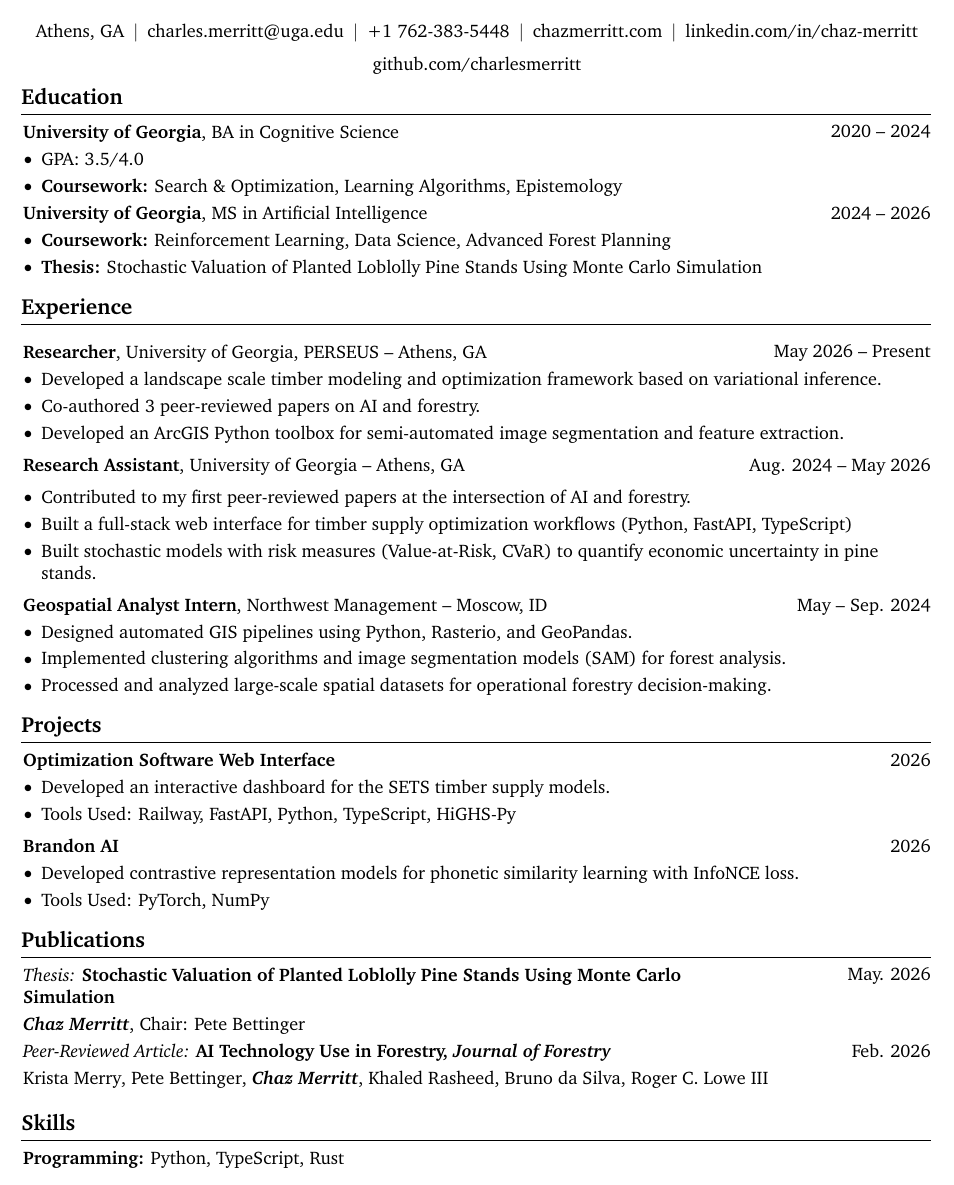
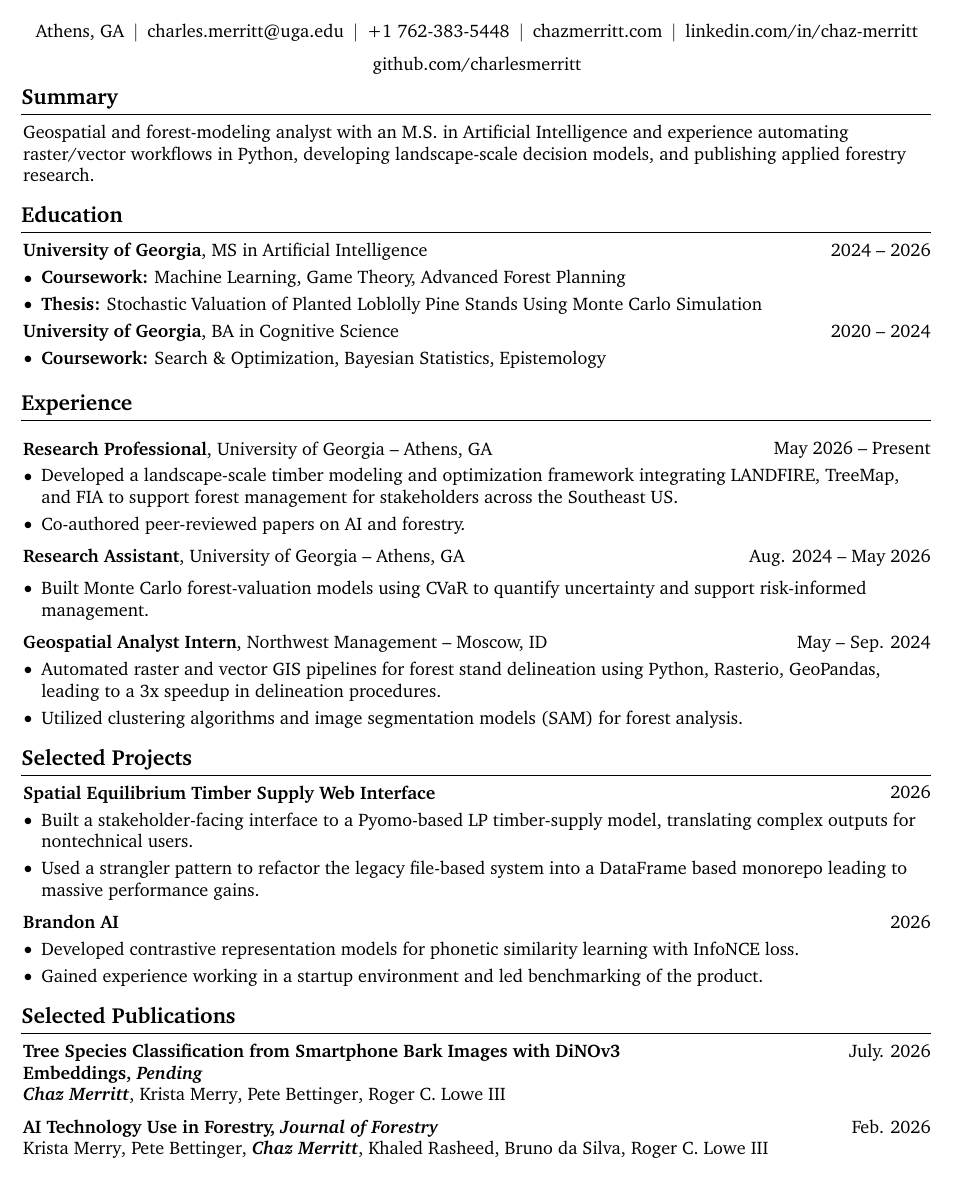
Before and after one commit to charlesmerritt/resume-latex, a LaTeX CV (resume.tex): part of the page, cut so that both start at the same text. Compiled offline with pdfLaTeX.

Commit message:
Backup local changes

```diff
--- a/resume.tex
+++ b/resume.tex
@@ -190,22 +190,13 @@
 
     \vspace{5 pt - 0.3 cm}
 
+    \section{Summary}
+
+        \begin{onecolentry}
+             Geospatial and forest-modeling analyst with an M.S. in Artificial Intelligence and experience automating raster/vector workflows in Python, developing landscape-scale decision models, and publishing applied forestry research.
+        \end{onecolentry}
+
     \section{Education}
-
-        \begin{twocolentry}{
-            2020 -- 2024
-        }
-            \textbf{University of Georgia}, BA in Cognitive Science \end{twocolentry}
-
-
-        \vspace{0.10 cm}
-        \begin{onecolentry}
-            \begin{highlights}
-                \item GPA: 3.5/4.0
-                \item \textbf{Coursework:} Search \& Optimization, Learning Algorithms, Epistemology
-            \end{highlights}
-        \end{onecolentry}
-    \vspace{0.10 cm}
 
     \begin{twocolentry}{
         2024 -- 2026
@@ -216,10 +207,25 @@
     \vspace{0.10 cm}
         \begin{onecolentry}
             \begin{highlights}
-                \item \textbf{Coursework:} Reinforcement Learning, Data Science, Advanced Forest Planning
+                \item \textbf{Coursework:} Machine Learning, Game Theory, Advanced Forest Planning
                 \item \textbf{Thesis:} Stochastic Valuation of Planted Loblolly Pine Stands Using Monte Carlo Simulation
             \end{highlights}
         \end{onecolentry}
+
+        \vspace{0.10 cm}
+        \begin{twocolentry}{
+            2020 -- 2024
+        }
+            \textbf{University of Georgia}, BA in Cognitive Science \end{twocolentry}
+
+
+        \vspace{0.10 cm}
+        \begin{onecolentry}
+            \begin{highlights}
+                \item \textbf{Coursework:} Search \& Optimization, Bayesian Statistics, Epistemology
+            \end{highlights}
+        \end{onecolentry}
+    \vspace{0.10 cm}
 
 
     \section{Experience}
@@ -229,14 +235,13 @@
         \begin{twocolentry}{
             May 2026 -- Present
         }
-            \textbf{Researcher}, University of Georgia, PERSEUS -- Athens, GA\end{twocolentry}
+            \textbf{Research Professional}, University of Georgia -- Athens, GA\end{twocolentry}
 
         \vspace{0.10 cm}
         \begin{onecolentry}
             \begin{highlights}
-                \item Developed a landscape scale timber modeling and optimization framework based on variational inference.
-                \item Co-authored 3 peer-reviewed papers on AI and forestry.
-                \item Developed an ArcGIS Python toolbox for semi-automated image segmentation and feature extraction.
+                \item Developed a landscape-scale timber modeling and optimization framework integrating LANDFIRE, TreeMap, and FIA to support forest management for stakeholders across the Southeast US.
+                \item Co-authored peer-reviewed papers on AI and forestry.
             \end{highlights}
         \end{onecolentry}
 
@@ -249,9 +254,7 @@
         \vspace{0.2 cm}
         \begin{onecolentry}
             \begin{highlights}
-                \item Contributed to my first peer-reviewed papers at the intersection of AI and forestry.
-                \item Built a full-stack web interface for timber supply optimization workflows (Python, FastAPI, TypeScript)
-                \item Built stochastic models with risk measures (Value-at-Risk, CVaR) to quantify economic uncertainty in pine stands.
+                \item Built Monte Carlo forest-valuation models using CVaR to quantify uncertainty and support risk-informed management.
             \end{highlights}
         \end{onecolentry}
 
@@ -266,25 +269,24 @@
         \vspace{0.10 cm}
         \begin{onecolentry}
             \begin{highlights}
-                \item Designed automated GIS pipelines using Python, Rasterio, and GeoPandas.
-                \item Implemented clustering algorithms and image segmentation models (SAM) for forest analysis.
-                \item Processed and analyzed large-scale spatial datasets for operational forestry decision-making.
+                \item Automated raster and vector GIS pipelines for forest stand delineation using Python, Rasterio, GeoPandas, leading to a 3x speedup in delineation procedures.
+                \item Utilized clustering algorithms and image segmentation models (SAM) for forest analysis.
             \end{highlights}
         \end{onecolentry}
 
 
-    \section{Projects}
+    \section{Selected Projects}
 
         \begin{twocolentry}{
         2026
         }
-            \textbf{Optimization Software Web Interface}\end{twocolentry}
+            \textbf{Spatial Equilibrium Timber Supply Web Interface}\end{twocolentry}
 
         \vspace{0.10 cm}
         \begin{onecolentry}
             \begin{highlights}
-                \item Developed an interactive dashboard for the SETS timber supply models.
-                \item Tools Used: Railway, FastAPI, Python, TypeScript, HiGHS-Py
+                \item Built a stakeholder-facing interface to a Pyomo-based LP timber-supply model, translating complex outputs for nontechnical users.
+                \item Used a strangler pattern to refactor the legacy file-based system into a DataFrame based monorepo leading to massive performance gains.
             \end{highlights}
         \end{onecolentry}
 
@@ -300,37 +302,36 @@
         \begin{onecolentry}
             \begin{highlights}
                 \item Developed contrastive representation models for phonetic similarity learning with InfoNCE loss.
-                \item Tools Used: PyTorch, NumPy
+                \item Gained experience working in a startup environment and led benchmarking of the product.
             \end{highlights}
         \end{onecolentry}
 
 
-    \section{Publications}
+
+    \section{Selected Publications}
 
         \begin{samepage}
             \begin{twocolentry}{
-                May. 2026
+                July. 2026
             }
-                 \textit{Thesis:} \textbf{Stochastic Valuation of Planted Loblolly Pine Stands Using Monte Carlo Simulation}
+                 \textbf{Tree Species Classification from Smartphone Bark Images with DiNOv3 Embeddings, \textit{Pending}}
             \end{twocolentry}
 
-            \vspace{0.10 cm}
-
             \begin{onecolentry}
-                \mbox{\textbf{\textit{Chaz Merritt}}}, Chair: \mbox{Pete Bettinger}
+                \mbox{\textbf{\textit{Chaz Merritt}}}, \mbox{Krista Merry}, \mbox{Pete Bettinger}, \mbox{Roger C. Lowe III}
 
                 \vspace{0.10 cm}
         \end{onecolentry}
+            \vspace{0.10 cm}
+
         \end{samepage}
 
         \begin{samepage}
             \begin{twocolentry}{
                 Feb. 2026
             }
-                \textit{Peer-Reviewed Article:} \textbf{AI Technology Use in Forestry, \textit{Journal of Forestry}}
+                \textbf{AI Technology Use in Forestry, \textit{Journal of Forestry}}
             \end{twocolentry}
-
-            \vspace{0.10 cm}
 
             \begin{onecolentry}
                 \mbox{Krista Merry}, \mbox{Pete Bettinger}, \mbox{\textbf{\textit{Chaz Merritt}}}, \mbox{Khaled Rasheed}, \mbox{Bruno da Silva}, \mbox{Roger C. Lowe III}
@@ -339,15 +340,4 @@
         \end{onecolentry}
         \end{samepage}
 
-
-
-    \section{Skills}
-
-        \begin{onecolentry}
-            \textbf{Programming:} Python, TypeScript, Rust
-        \end{onecolentry}
-
-        \vspace{0.2 cm}
-
-
 \end{document}
```
Also changed, not shown: 6 other files.
